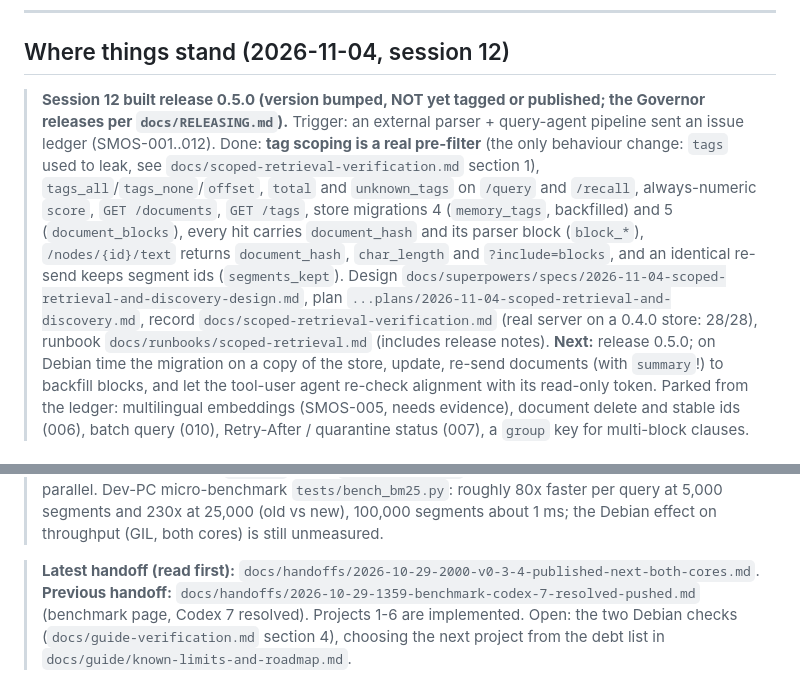
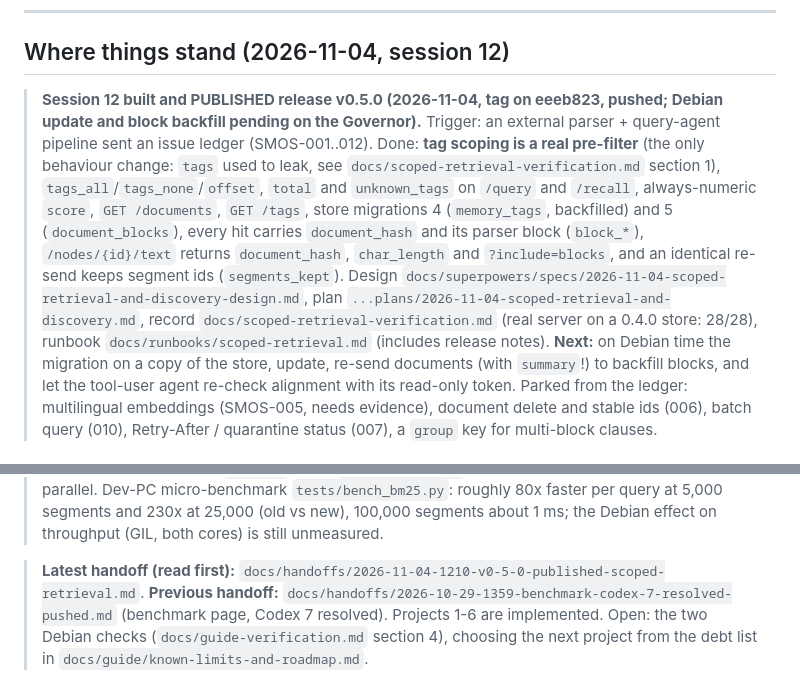
Before and after one commit to Witchd0ct0r/Semantic_Memory_Operating_System_SMOS, a Markdown page: docs/HANDOFF.md, 2 parts joined by grey strips. Rendered like a GitHub page.

Commit message:
docs: handoff - v0.5.0 published
Co-Authored-By: Claude Sonnet 5.5 <noreply@anthropic.com>

```diff
--- a/docs/HANDOFF.md
+++ b/docs/HANDOFF.md
@@ -8,7 +8,7 @@ history log; git history is the log.
 
 ## Where things stand (2026-11-04, session 12)
 
-> **Session 12 built release 0.5.0 (version bumped, NOT yet tagged or published; the Governor releases per `docs/RELEASING.md`).**
+> **Session 12 built and PUBLISHED release v0.5.0 (2026-11-04, tag on eeeb823, pushed; Debian update and block backfill pending on the Governor).**
 > Trigger: an external parser + query-agent pipeline sent an issue ledger (SMOS-001..012). Done: **tag scoping is a real pre-filter**
 > (the only behaviour change: `tags` used to leak, see `docs/scoped-retrieval-verification.md` section 1), `tags_all`/`tags_none`/`offset`,
 > `total` and `unknown_tags` on `/query` and `/recall`, always-numeric `score`, `GET /documents`, `GET /tags`, store migrations 4
@@ -16,7 +16,7 @@ history log; git history is the log.
 > `/nodes/{id}/text` returns `document_hash`, `char_length` and `?include=blocks`, and an identical re-send keeps segment ids
 > (`segments_kept`). Design `docs/superpowers/specs/2026-11-04-scoped-retrieval-and-discovery-design.md`, plan
 > `...plans/2026-11-04-scoped-retrieval-and-discovery.md`, record `docs/scoped-retrieval-verification.md` (real server on a 0.4.0 store:
-> 28/28), runbook `docs/runbooks/scoped-retrieval.md` (includes release notes). **Next:** release 0.5.0; on Debian time the migration
+> 28/28), runbook `docs/runbooks/scoped-retrieval.md` (includes release notes). **Next:** on Debian time the migration
 > on a copy of the store, update, re-send documents (with `summary`!) to backfill blocks, and let the tool-user agent re-check
 > alignment with its read-only token. Parked from the ledger: multilingual embeddings (SMOS-005, needs evidence), document delete and
 > stable ids (006), batch query (010), Retry-After / quarantine status (007), a `group` key for multi-block clauses.
@@ -55,7 +55,7 @@ history log; git history is the log.
 > Dev-PC micro-benchmark `tests/bench_bm25.py`: roughly 80x faster per query at 5,000 segments and 230x at 25,000 (old vs new), 100,000
 > segments about 1 ms; the Debian effect on throughput (GIL, both cores) is still unmeasured.
 
-> **Latest handoff (read first):** `docs/handoffs/2026-10-29-2000-v0-3-4-published-next-both-cores.md`.
+> **Latest handoff (read first):** `docs/handoffs/2026-11-04-1210-v0-5-0-published-scoped-retrieval.md`.
 > **Previous handoff:** `docs/handoffs/2026-10-29-1359-benchmark-codex-7-resolved-pushed.md` (benchmark page, Codex 7 resolved).
 > Projects 1-6 are implemented. Open: the two Debian checks (`docs/guide-verification.md` section 4), choosing the next project from the
 > debt list in `docs/guide/known-limits-and-roadmap.md`.
```
Also changed, not shown: docs/handoffs/2026-11-04-1210-v0-5-0-published-scoped-retrieval.md (added, +53 -0 lines).
